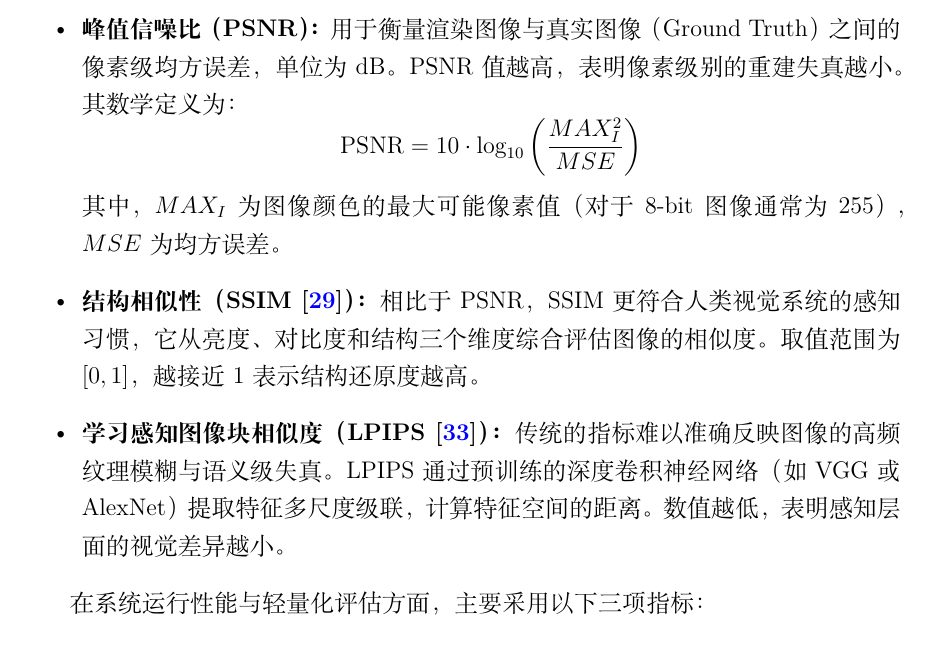
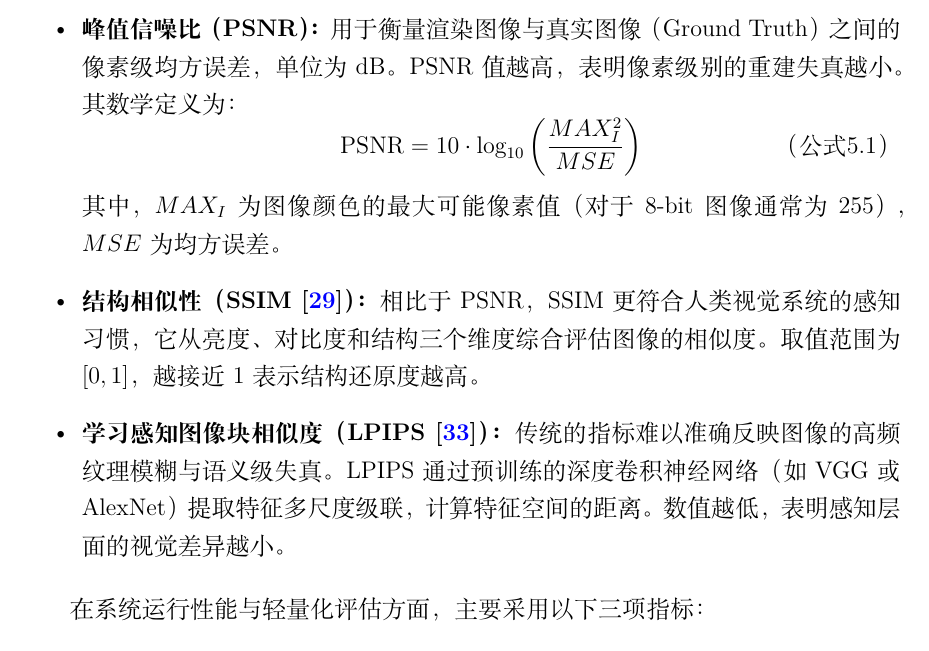
Before and after one commit to hugehard-stack/master-thesis, a LaTeX thesis (main.tex, which reads chapters/chap5.tex): part of page 73 of 86, cut so that both start at the same text. Compiled offline with XeLaTeX.

Commit message:
第五章公式编号增加

```diff
--- a/chapters/chap5.tex
+++ b/chapters/chap5.tex
@@ -147,12 +147,16 @@ $$L_{reg} = \sum_{k=1}^{K} \left( \beta_1 \prod_{j=1}^{3} s_{k,j} + \beta_2 o_k
 本文旨在实现渲染质量与计算效率的动态平衡。因此，评价体系包含“图像合成质量”与“系统运行性能”两个维度。
 
 在图像合成质量方面，采用以下三种学术界公认的新视角合成（Novel View Synthesis）指标：
+
 \begin{itemize}
     \item \textbf{峰值信噪比（PSNR）：} 用于衡量渲染图像与真实图像（Ground Truth）之间的像素级均方误差，单位为 dB。PSNR 值越高，表明像素级别的重建失真越小。其数学定义为：
-    $$ \text{PSNR} = 10 \cdot \log_{10} \left( \frac{MAX_I^2}{MSE} \right) $$
+    \begin{equation}
+        \text{PSNR} = 10 \cdot \log_{10} \left( \frac{MAX_I^2}{MSE} \right)
+        \label{eq:psnr}
+    \end{equation}
     其中，$MAX_I$ 为图像颜色的最大可能像素值（对于 8-bit 图像通常为 255），$MSE$ 为均方误差。
 
-    \item \textbf{结构相似性（SSIM \cite{wang2004image}）：} 相比于 PSNR，SSIM 更符合人类视觉系统的感知习惯，它从亮度、对比度和结构三个维度综合评估图像的相似度。取值范围为 $[0, 1]$，越接近 1 表示结构还原度越高。
+    \item \textbf{结构相似性（SSIM \cite{wang2004image}）：} 相比于 PSNR，SSIM 更符合人类视觉系统的感知习惯，它从亮度、对比度和结构三个维度综合评估图像的相似度。取值范围为 $[0,1]$，越接近 1 表示结构还原度越高。
 
     \item \textbf{学习感知图像块相似度（LPIPS \cite{zhang2018unreasonable}）：} 传统的指标难以准确反映图像的高频纹理模糊与语义级失真。LPIPS 通过预训练的深度卷积神经网络（如 VGG 或 AlexNet）提取特征多尺度级联，计算特征空间的距离。数值越低，表明感知层面的视觉差异越小。
 \end{itemize}
```
